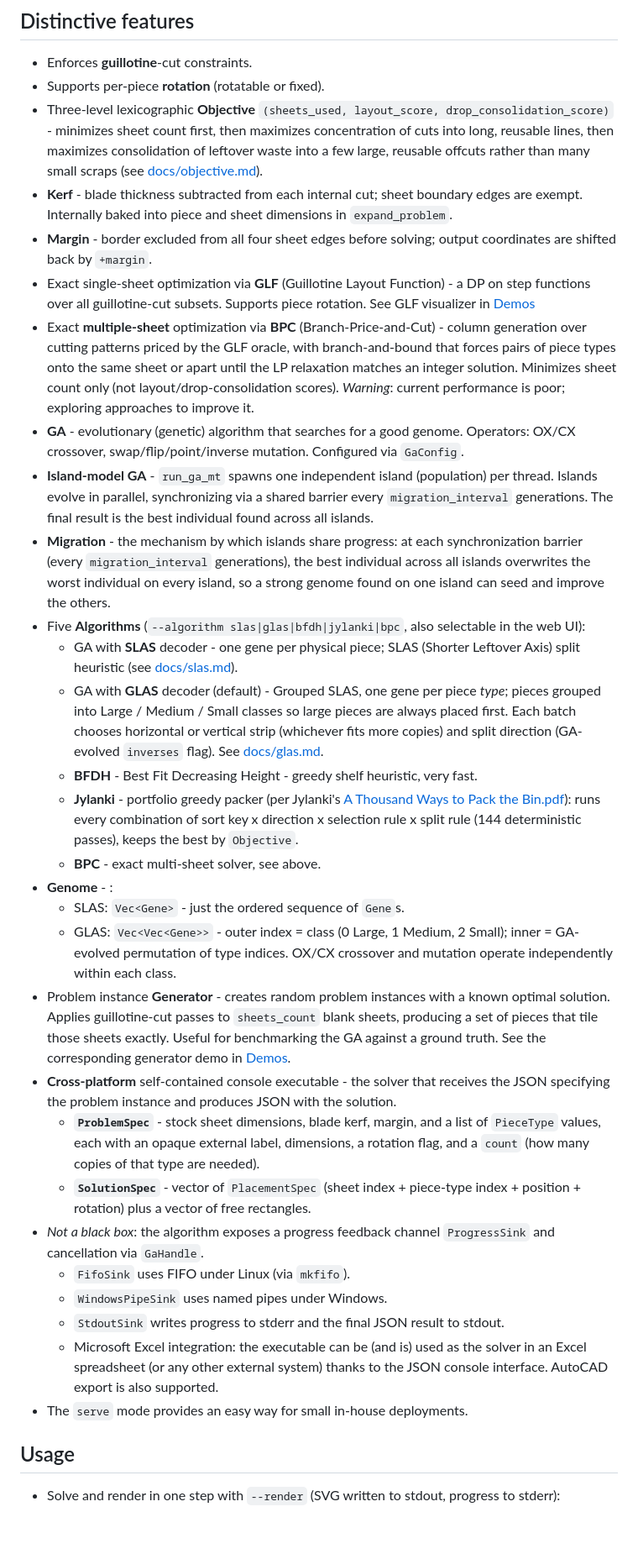
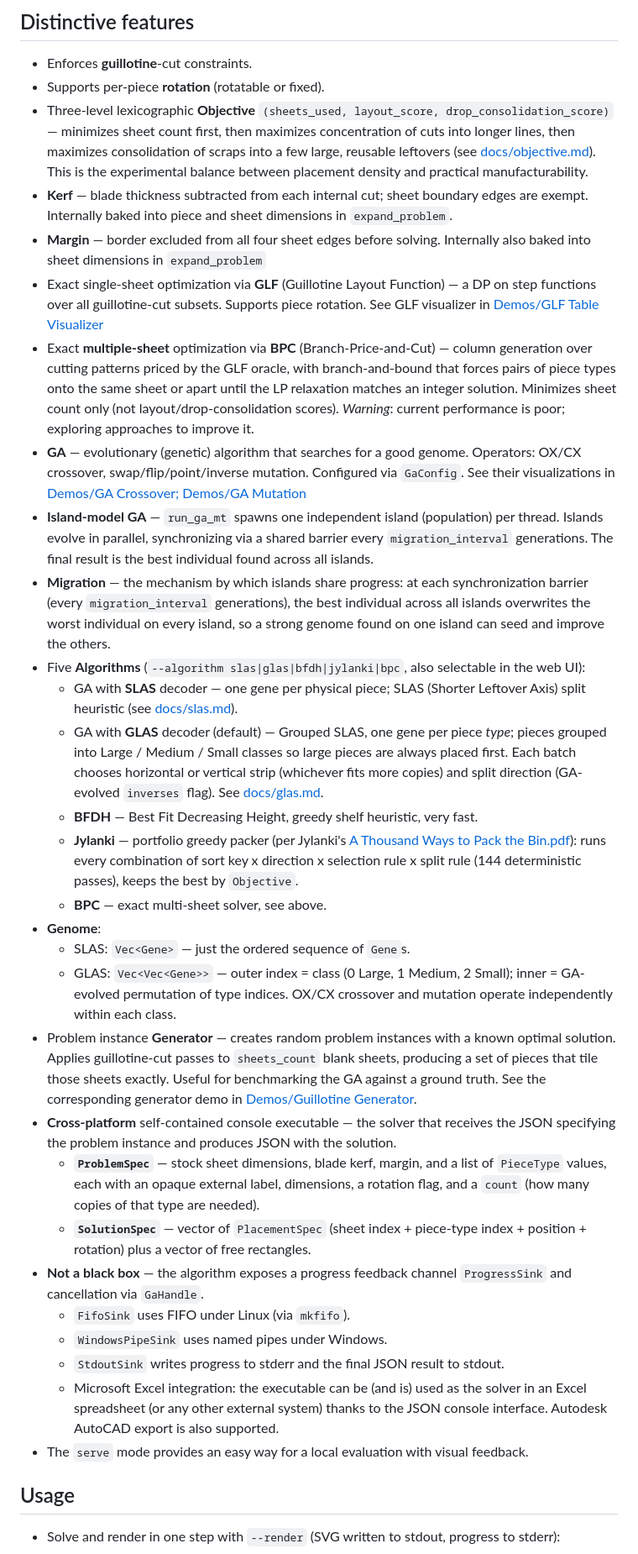
Before and after one commit to nlinker/guillotine-cutting-2d, a Markdown page: README.md, the part around one of its changes. Shown at 84% size. GitHub-like rendering; blank space fills up the shorter version.

```diff
--- a/README.md
+++ b/README.md
@@ -27,67 +28,68 @@ since the number of possible solutions is huge and this combinatorics makes the
 - Enforces **guillotine**-cut constraints.
 - Supports per-piece **rotation** (rotatable or fixed).
 - Three-level lexicographic **Objective**
-  `(sheets_used, layout_score, drop_consolidation_score)` - minimizes sheet count first,
-  then maximizes concentration of cuts into long, reusable lines, then maximizes
-  consolidation of leftover waste into a few large, reusable offcuts rather than many
-  small scraps (see [docs/objective.md](docs/objective.md)).
-- **Kerf** - blade thickness subtracted from each internal cut; sheet boundary edges are exempt.
+  `(sheets_used, layout_score, drop_consolidation_score)` — minimizes sheet count first,
+  then maximizes concentration of cuts into longer lines, then maximizes
+  consolidation of scraps into a few large, reusable leftovers (see [docs/objective.md](docs/objective.md)).
+  This is the experimental balance between placement density and practical manufacturability.
+- **Kerf** — blade thickness subtracted from each internal cut; sheet boundary edges are exempt.
   Internally baked into piece and sheet dimensions in `expand_problem`.
-- **Margin** - border excluded from all four sheet edges before solving;
-  output coordinates are shifted back by `+margin`.
-- Exact single-sheet optimization via **GLF** (Guillotine Layout Function) - a DP on step functions over
-  all guillotine-cut subsets. Supports piece rotation. See GLF visualizer in [Demos](#demos)
-- Exact **multiple-sheet** optimization via **BPC** (Branch-Price-and-Cut) - column
+- **Margin** — border excluded from all four sheet edges before solving.
+  Internally also baked into sheet dimensions in `expand_problem`
+- Exact single-sheet optimization via **GLF** (Guillotine Layout Function) — a DP on step functions over
+  all guillotine-cut subsets. Supports piece rotation. See GLF visualizer in [Demos/GLF Table Visualizer](#demos)
+- Exact **multiple-sheet** optimization via **BPC** (Branch-Price-and-Cut) — column
   generation over cutting patterns priced by the GLF oracle, with branch-and-bound that
   forces pairs of piece types onto the same sheet or apart until the LP relaxation
   matches an integer solution. Minimizes sheet count only (not layout/drop-consolidation
   scores). _Warning_: current performance is poor; exploring approaches to improve it.
-- **GA** - evolutionary (genetic) algorithm that searches for a good genome. Operators: OX/CX
-  crossover, swap/flip/point/inverse mutation. Configured via `GaConfig`.
-- **Island-model GA** - `run_ga_mt` spawns one independent island (population) per thread.
+- **GA** — evolutionary (genetic) algorithm that searches for a good genome. Operators: OX/CX
+  crossover, swap/flip/point/inverse mutation. Configured via `GaConfig`. See their visualizations
+  in [Demos/GA Crossover; Demos/GA Mutation](#demos)
+- **Island-model GA** — `run_ga_mt` spawns one independent island (population) per thread.
   Islands evolve in parallel, synchronizing via a shared barrier every `migration_interval`
   generations. The final result is the best individual found across all islands.
-- **Migration** - the mechanism by which islands share progress: at each synchronization
+- **Migration** — the mechanism by which islands share progress: at each synchronization
   barrier (every `migration_interval` generations), the best individual across all islands
   overwrites the worst individual on every island, so a strong genome found on one island
   can seed and improve the others.
 - Five **Algorithms** (`--algorithm slas|glas|bfdh|jylanki|bpc`, also selectable in the web UI):
-  - GA with **SLAS** decoder - one gene per physical piece; SLAS (Shorter Leftover Axis) split heuristic
+  - GA with **SLAS** decoder — one gene per physical piece; SLAS (Shorter Leftover Axis) split heuristic
     (see [docs/slas.md](docs/slas.md)).
-  - GA with **GLAS** decoder (default) - Grouped SLAS, one gene per piece *type*;
+  - GA with **GLAS** decoder (default) — Grouped SLAS, one gene per piece *type*;
     pieces grouped into Large / Medium / Small classes so large pieces are always placed first.
     Each batch chooses horizontal or vertical strip (whichever fits more copies) and split direction
     (GA-evolved `inverses` flag). See [docs/glas.md](docs/glas.md).
-  - **BFDH** - Best Fit Decreasing Height - greedy shelf heuristic, very fast.
-  - **Jylanki** - portfolio greedy packer (per Jylanki's [A Thousand Ways to Pack the Bin.pdf](docs/pdf/A%20Thousand%20Ways%20to%20Pack%20the%20Bin.pdf)):
+  - **BFDH** — Best Fit Decreasing Height, greedy shelf heuristic, very fast.
+  - **Jylanki** — portfolio greedy packer (per Jylanki's [A Thousand Ways to Pack the Bin.pdf](docs/pdf/A%20Thousand%20Ways%20to%20Pack%20the%20Bin.pdf)):
     runs every combination of sort key x direction x selection rule x split rule
     (144 deterministic passes), keeps the best by `Objective`.
-  - **BPC** - exact multi-sheet solver, see above.
-- **Genome** - :
-  - SLAS: `Vec<Gene>` - just the ordered sequence of `Gene`s.
-  - GLAS: `Vec<Vec<Gene>>` - outer index = class (0 Large, 1 Medium, 2 Small);
+  - **BPC** — exact multi-sheet solver, see above.
+- **Genome**:
+  - SLAS: `Vec<Gene>` — just the ordered sequence of `Gene`s.
+  - GLAS: `Vec<Vec<Gene>>` — outer index = class (0 Large, 1 Medium, 2 Small);
     inner = GA-evolved permutation of type indices. OX/CX crossover and mutation operate
     independently within each class.
-- Problem instance **Generator** - creates random problem instances with a known optimal solution.
+- Problem instance **Generator** — creates random problem instances with a known optimal solution.
   Applies guillotine-cut passes to `sheets_count` blank sheets, producing a set of pieces
   that tile those sheets exactly. Useful for benchmarking the GA against a ground truth.
-  See the corresponding generator demo in [Demos](#demos).
-- **Cross-platform** self-contained console executable - the solver that receives the JSON
+  See the corresponding generator demo in [Demos/Guillotine Generator](#demos).
+- **Cross-platform** self-contained console executable — the solver that receives the JSON
   specifying the problem instance and produces JSON with the solution.
-  - **`ProblemSpec`** - stock sheet dimensions, blade kerf, margin, and a list of `PieceType` values,
+  - **`ProblemSpec`** — stock sheet dimensions, blade kerf, margin, and a list of `PieceType` values,
     each with an opaque external label, dimensions, a rotation flag, and a `count`
     (how many copies of that type are needed).
-  - **`SolutionSpec`** - vector of `PlacementSpec` (sheet index + piece-type index + position +
+  - **`SolutionSpec`** — vector of `PlacementSpec` (sheet index + piece-type index + position +
     rotation) plus a vector of free rectangles.
-- _Not a black box_: the algorithm exposes a progress feedback channel `ProgressSink`
+- **Not a black box** — the algorithm exposes a progress feedback channel `ProgressSink`
   and cancellation via `GaHandle`.
   - `FifoSink` uses FIFO under Linux (via `mkfifo`).
   - `WindowsPipeSink` uses named pipes under Windows.
   - `StdoutSink` writes progress to stderr and the final JSON result to stdout.
   - Microsoft Excel integration: the executable can be (and is) used as the solver
     in an Excel spreadsheet (or any other external system) thanks to the JSON console interface.
-    AutoCAD export is also supported.
-- The `serve` mode provides an easy way for small in-house deployments.
+    Autodesk AutoCAD export is also supported.
+- The `serve` mode provides an easy way for a local evaluation with visual feedback.
 
 
 ## Usage
```
Also changed, not shown: other parts of README.md (+23 -29 lines), docs/glas.md (+12 -12 lines), docs/objective.md (+48 -86 lines), docs/img/excel_workbook.png, docs/img/guillotine_explain.png (added), 3 other files.
